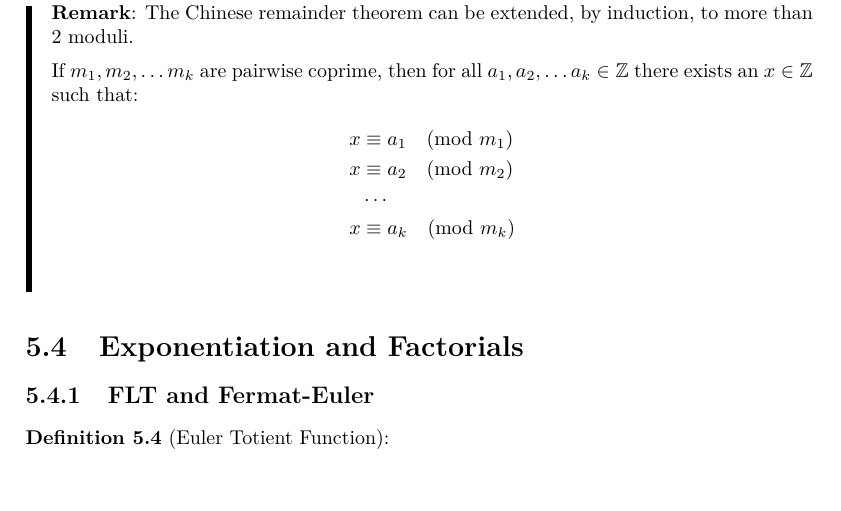
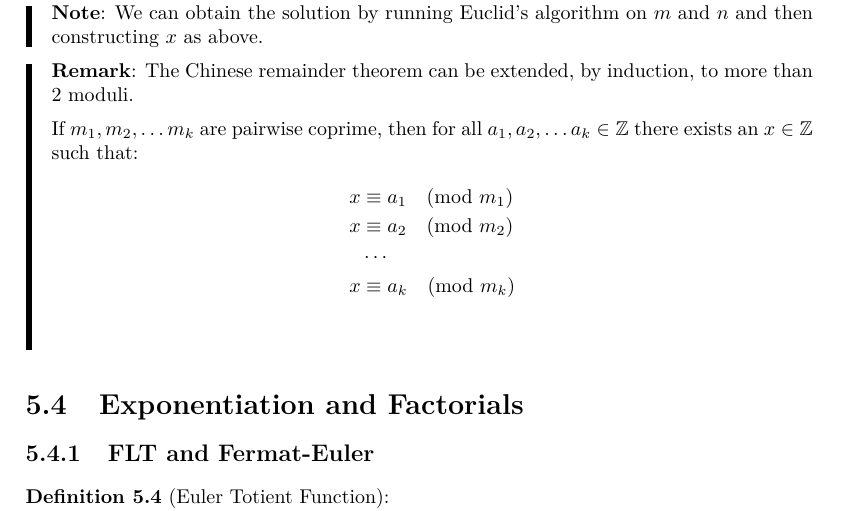
Before and after one commit to ras257/cam-notes, a LaTeX thesis (IA/michaelmas/NumbersAndSets/main.tex, which reads IA/michaelmas/NumbersAndSets/chapters/5-ModularArithmetic.tex): part of page 37 of 51, cut at the place of the change. Compiled offline with pdfLaTeX.

Commit message:
Add note to Numbers and Sets

```diff
--- a/IA/michaelmas/NumbersAndSets/chapters/5-ModularArithmetic.tex
+++ b/IA/michaelmas/NumbersAndSets/chapters/5-ModularArithmetic.tex
@@ -208,6 +208,9 @@ The Chinese Remainder Theorem can help us solve simultaneous congruences.
       \end{align*}
   \end{itemize}
 \end{proof}
+\begin{remark}[Note]
+  We can obtain the solution by running Euclid's algorithm on $m$ and $n$ and then constructing $x$ as above.
+\end{remark}
 \begin{remark}
   The Chinese remainder theorem can be extended, by induction, to more than 2 moduli.
 
```
